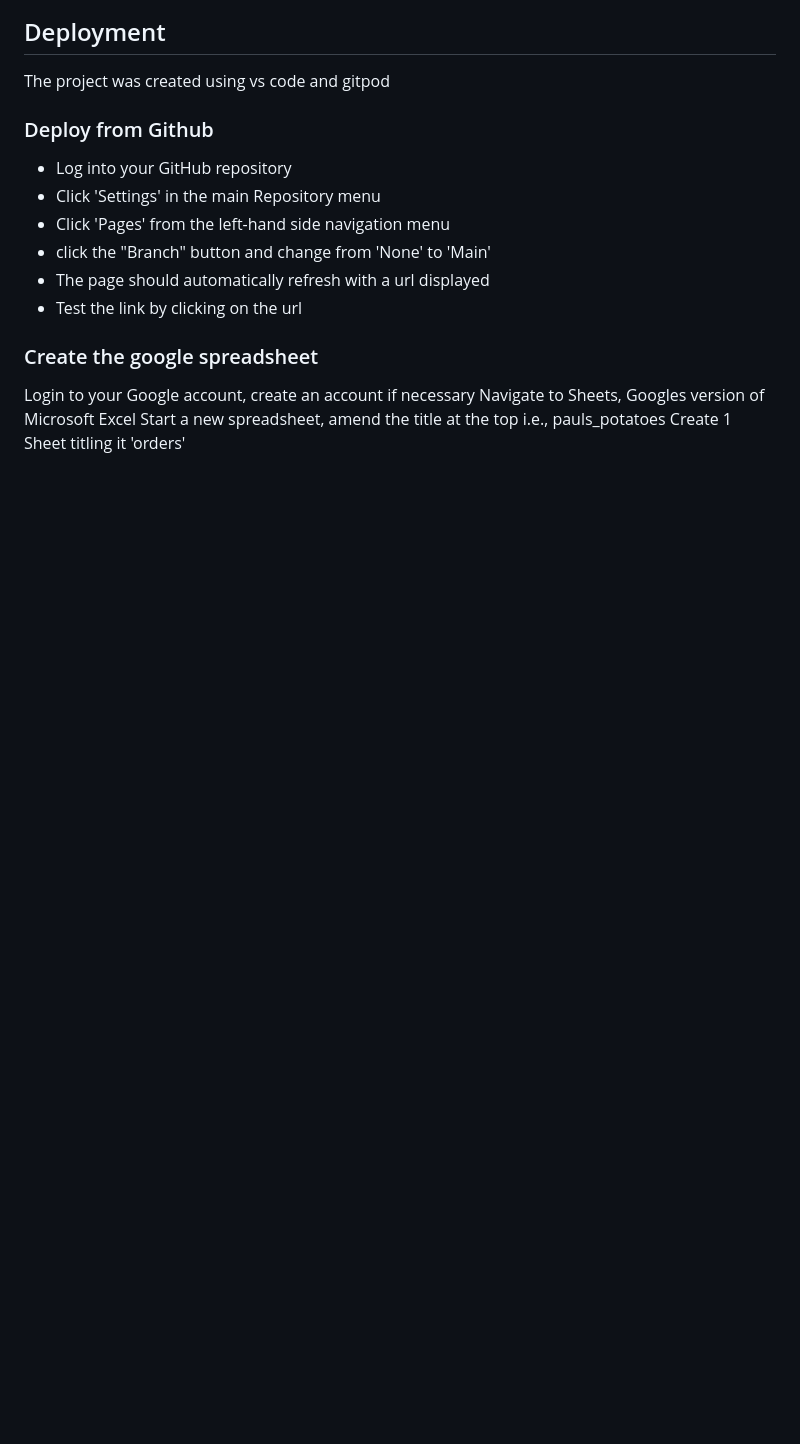
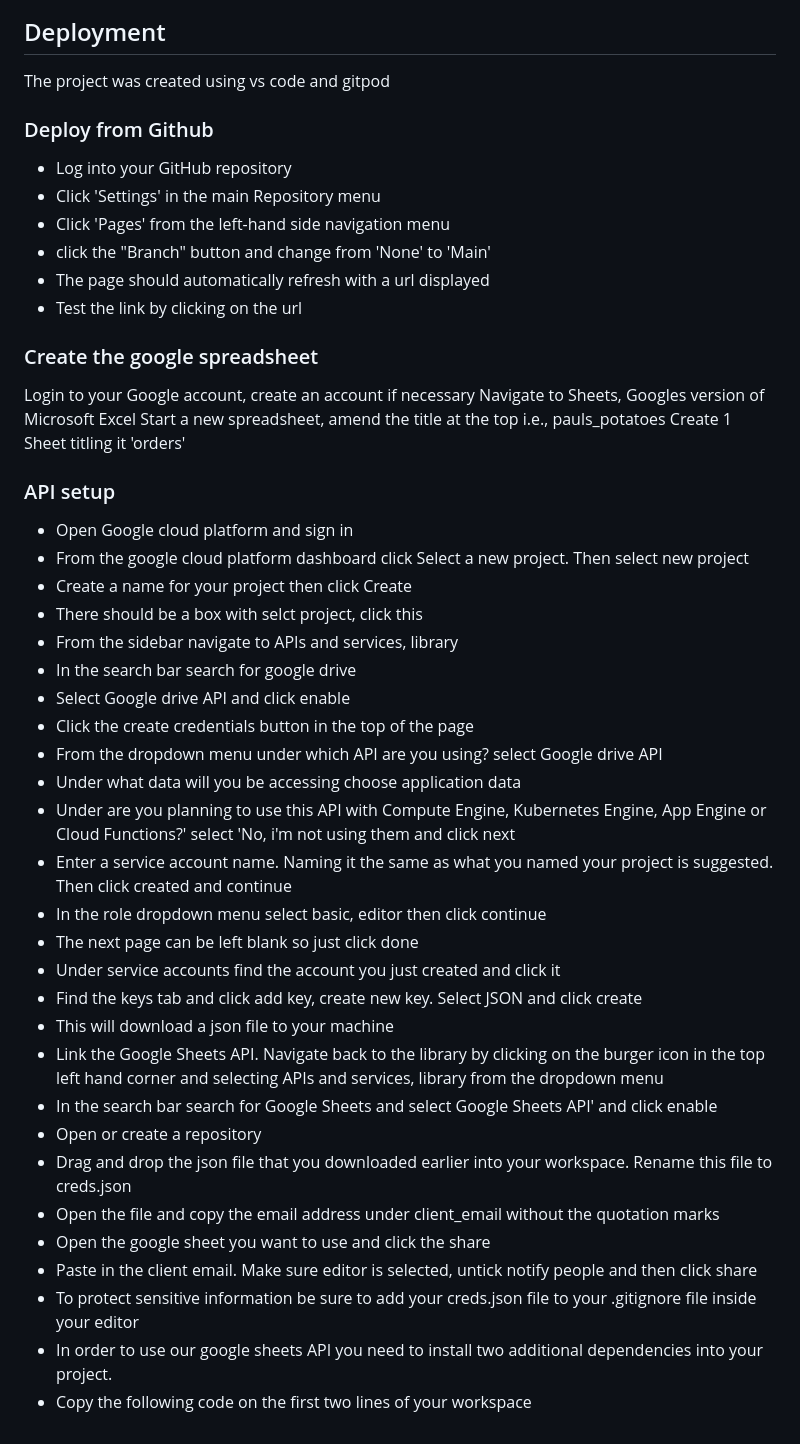
Before and after one commit to Paulmayock/pauls-potatoes, a Markdown page: README.md, the part around the change. GitHub-like rendering; blank space fills up the shorter version.

Commit message:
added the steps to create an API

```diff
--- a/README.md
+++ b/README.md
@@ -137,3 +137,33 @@ Login to your Google account, create an account if necessary
 Navigate to Sheets, Googles version of Microsoft Excel
 Start a new spreadsheet, amend the title at the top i.e., pauls_potatoes
 Create 1 Sheet titling it 'orders'
+
+### API setup
+
+- Open Google cloud platform and sign in
+- From the google cloud platform dashboard click Select a new project. Then select new project
+- Create a name for your project then click Create
+- There should be a box with selct project, click this
+- From the sidebar navigate to APIs and services, library
+- In the search bar search for google drive
+- Select Google drive API and click enable
+- Click the create credentials button in the top of the page
+- From the dropdown menu under which API are you using? select Google drive API
+- Under what data will you be accessing choose application data
+- Under are you planning to use this API with Compute Engine, Kubernetes Engine, App Engine or Cloud Functions?' select 'No, i'm not using them and click next
+- Enter a service account name. Naming it the same as what you named your project  is suggested. Then click created and continue
+- In the role dropdown menu select basic, editor then click continue
+- The next page can be left blank so just click done
+- Under service accounts find the account you just created and click it
+- Find the keys tab and click add key, create new key. Select JSON and click create
+- This will download a json file to your machine
+- Link the Google Sheets API. Navigate back to the library by clicking on the burger icon in the top left hand corner and selecting APIs and services, library from the dropdown menu
+- In the search bar search for Google Sheets and select Google Sheets API' and click enable
+- Open or create a repository
+- Drag and drop the json file that you downloaded earlier into your workspace. Rename this file to creds.json
+- Open the file and copy the email address under client_email without the quotation marks
+- Open the google sheet you want to use and click the share
+- Paste in the client email. Make sure editor is selected, untick notify people and then click share
+- To protect sensitive information be sure to add your creds.json file to your .gitignore file inside your editor
+- In order to use our google sheets API you need to install two additional dependencies into your project.
+- Copy the following code on the first two lines of your workspace
```
